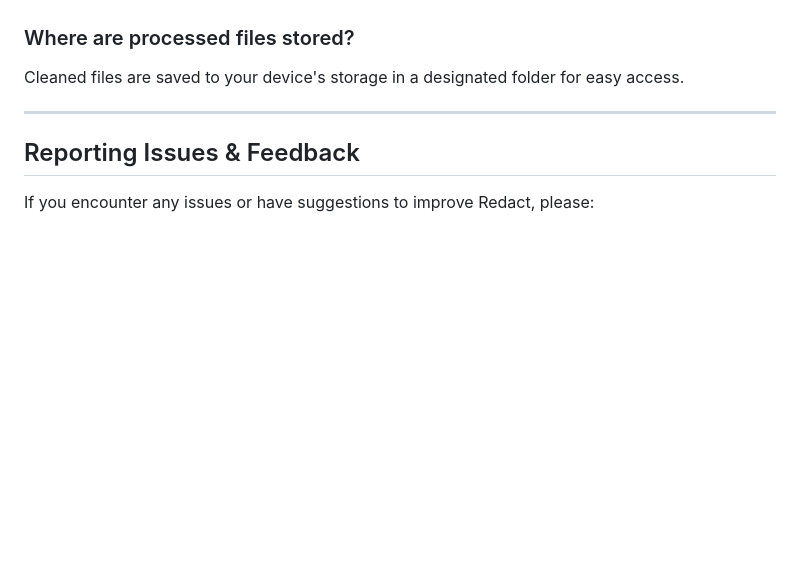
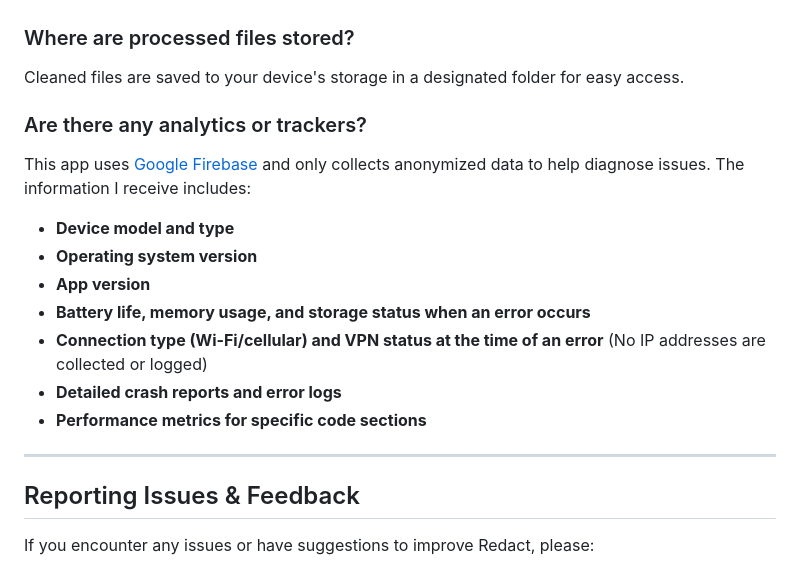
Before and after one commit to doubleangels/redact, a Markdown page: README.md, the part around the change. Drawn GitHub-style; blank space fills up the shorter version.

```diff
--- a/README.md
+++ b/README.md
@@ -120,6 +120,18 @@ No. The core functionality works completely offline. Your files never leave your
 
 Cleaned files are saved to your device's storage in a designated folder for easy access.
 
+### Are there any analytics or trackers?
+
+This app uses [Google Firebase](https://firebase.google.com) and only collects anonymized data to help diagnose issues. The information I receive includes:
+
+- **Device model and type**
+- **Operating system version**
+- **App version**
+- **Battery life, memory usage, and storage status when an error occurs**
+- **Connection type (Wi-Fi/cellular) and VPN status at the time of an error** (No IP addresses are collected or logged)
+- **Detailed crash reports and error logs**
+- **Performance metrics for specific code sections**
+
 ---
 
 ## Reporting Issues & Feedback
```
